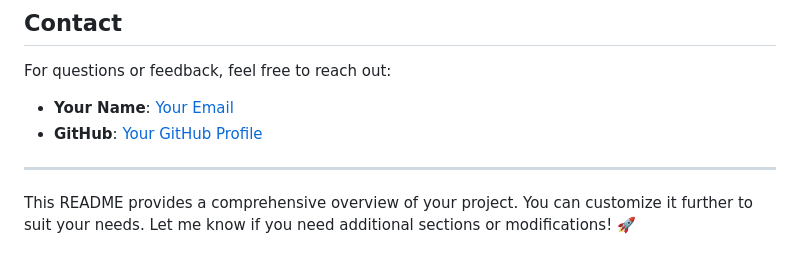
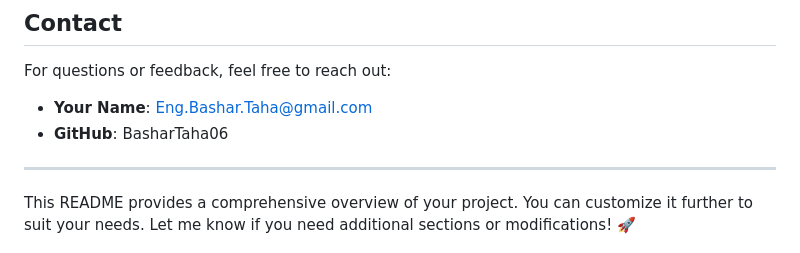
Before and after one commit to BasharTaha06/Petroleum-_Spill_Location-, a Markdown page: README.md, the part around the change. Rendered like a GitHub page.

```diff
--- a/README.md
+++ b/README.md
@@ -126,8 +126,8 @@ This project is licensed under the MIT License. See the [LICENSE](LICENSE) file
 
 For questions or feedback, feel free to reach out:
 
-- **Your Name**: [Your Email](mailto:your-email@example.com)
-- **GitHub**: [Your GitHub Profile](https://github.com/your-username)
+- **Your Name**: Eng.Bashar.Taha@gmail.com
+- **GitHub**: BasharTaha06
 
 ---
 
```
